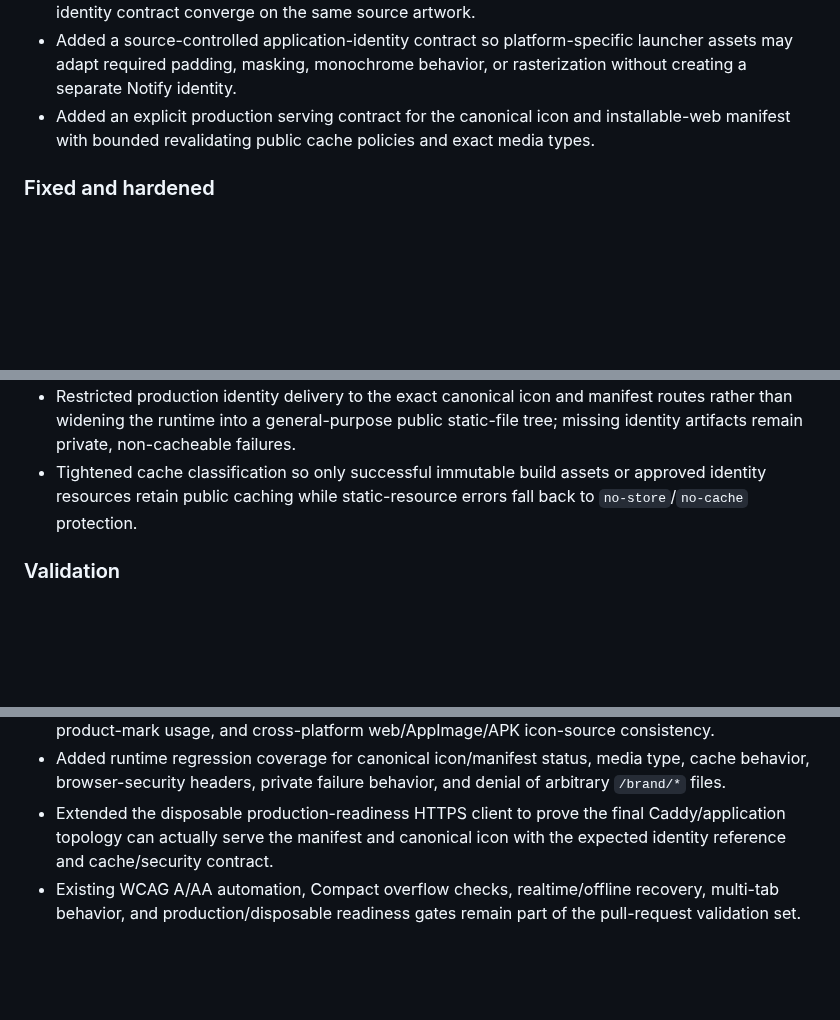
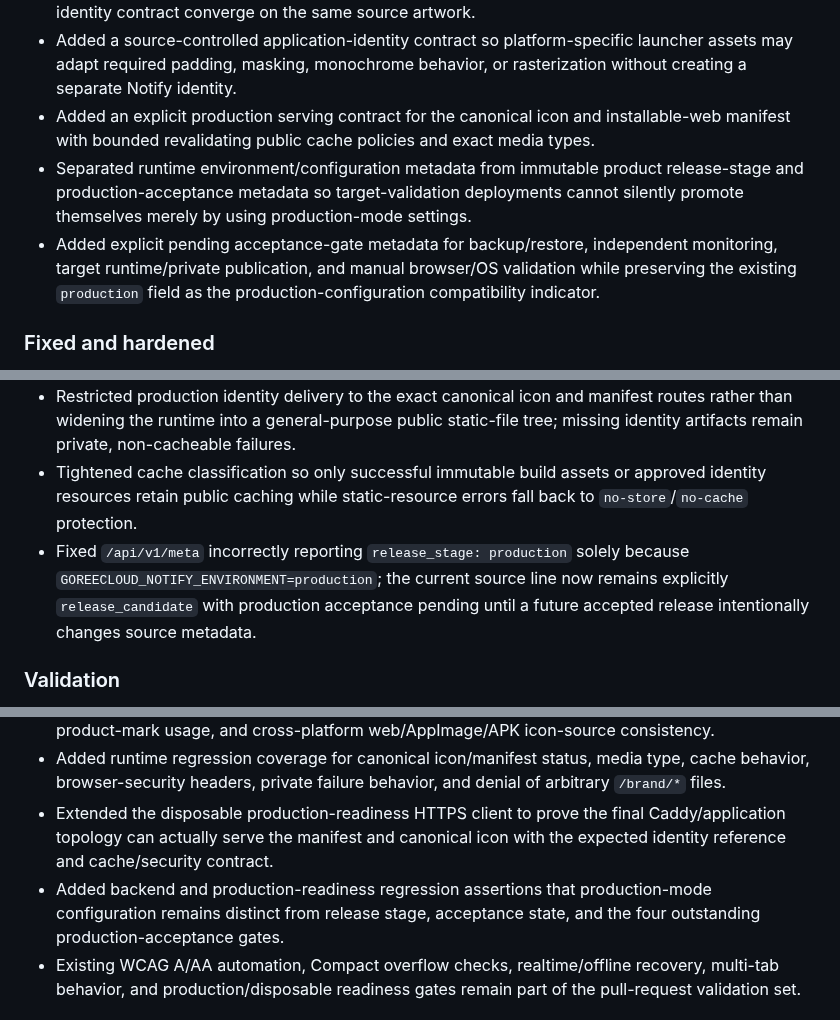
Before and after one commit to GoreeCloud/goreecloud-notify, a Markdown page: CHANGELOG.md, 3 parts joined by grey strips. Rendered like a GitHub page; blank space fills up the shorter version.

Commit message:
Document release acceptance metadata hardening

```diff
--- a/CHANGELOG.md
+++ b/CHANGELOG.md
@@ -15,6 +15,8 @@ All notable source releases of GoreeCloud Notify are recorded here. Detailed ope
 - Added a unique canonical GoreeCloud Notify application icon and made the in-application product marks, web favicon, installable-web manifest, Linux AppImage identity contract, and Android APK identity contract converge on the same source artwork.
 - Added a source-controlled application-identity contract so platform-specific launcher assets may adapt required padding, masking, monochrome behavior, or rasterization without creating a separate Notify identity.
 - Added an explicit production serving contract for the canonical icon and installable-web manifest with bounded revalidating public cache policies and exact media types.
+- Separated runtime environment/configuration metadata from immutable product release-stage and production-acceptance metadata so target-validation deployments cannot silently promote themselves merely by using production-mode settings.
+- Added explicit pending acceptance-gate metadata for backup/restore, independent monitoring, target runtime/private publication, and manual browser/OS validation while preserving the existing `production` field as the production-configuration compatibility indicator.
 
 ### Fixed and hardened
 
@@ -29,6 +31,7 @@ All notable source releases of GoreeCloud Notify are recorded here. Detailed ope
 - Fixed the production-runtime gap where Vite copied the canonical icon and `manifest.webmanifest` into the image but FastAPI exposed only `/assets/*` and `/`, causing the favicon and installable-web identity resources to be unavailable through the final application server.
 - Restricted production identity delivery to the exact canonical icon and manifest routes rather than widening the runtime into a general-purpose public static-file tree; missing identity artifacts remain private, non-cacheable failures.
 - Tightened cache classification so only successful immutable build assets or approved identity resources retain public caching while static-resource errors fall back to `no-store`/`no-cache` protection.
+- Fixed `/api/v1/meta` incorrectly reporting `release_stage: production` solely because `GOREECLOUD_NOTIFY_ENVIRONMENT=production`; the current source line now remains explicitly `release_candidate` with production acceptance pending until a future accepted release intentionally changes source metadata.
 
 ### Validation
 
@@ -37,6 +40,7 @@ All notable source releases of GoreeCloud Notify are recorded here. Detailed ope
 - Added regression coverage for canonical icon safety, browser/installable-web metadata, visible product-mark usage, and cross-platform web/AppImage/APK icon-source consistency.
 - Added runtime regression coverage for canonical icon/manifest status, media type, cache behavior, browser-security headers, private failure behavior, and denial of arbitrary `/brand/*` files.
 - Extended the disposable production-readiness HTTPS client to prove the final Caddy/application topology can actually serve the manifest and canonical icon with the expected identity reference and cache/security contract.
+- Added backend and production-readiness regression assertions that production-mode configuration remains distinct from release stage, acceptance state, and the four outstanding production-acceptance gates.
 - Existing WCAG A/AA automation, Compact overflow checks, realtime/offline recovery, multi-tab behavior, and production/disposable readiness gates remain part of the pull-request validation set.
 
 ## 0.2.0 — Release candidate
```
